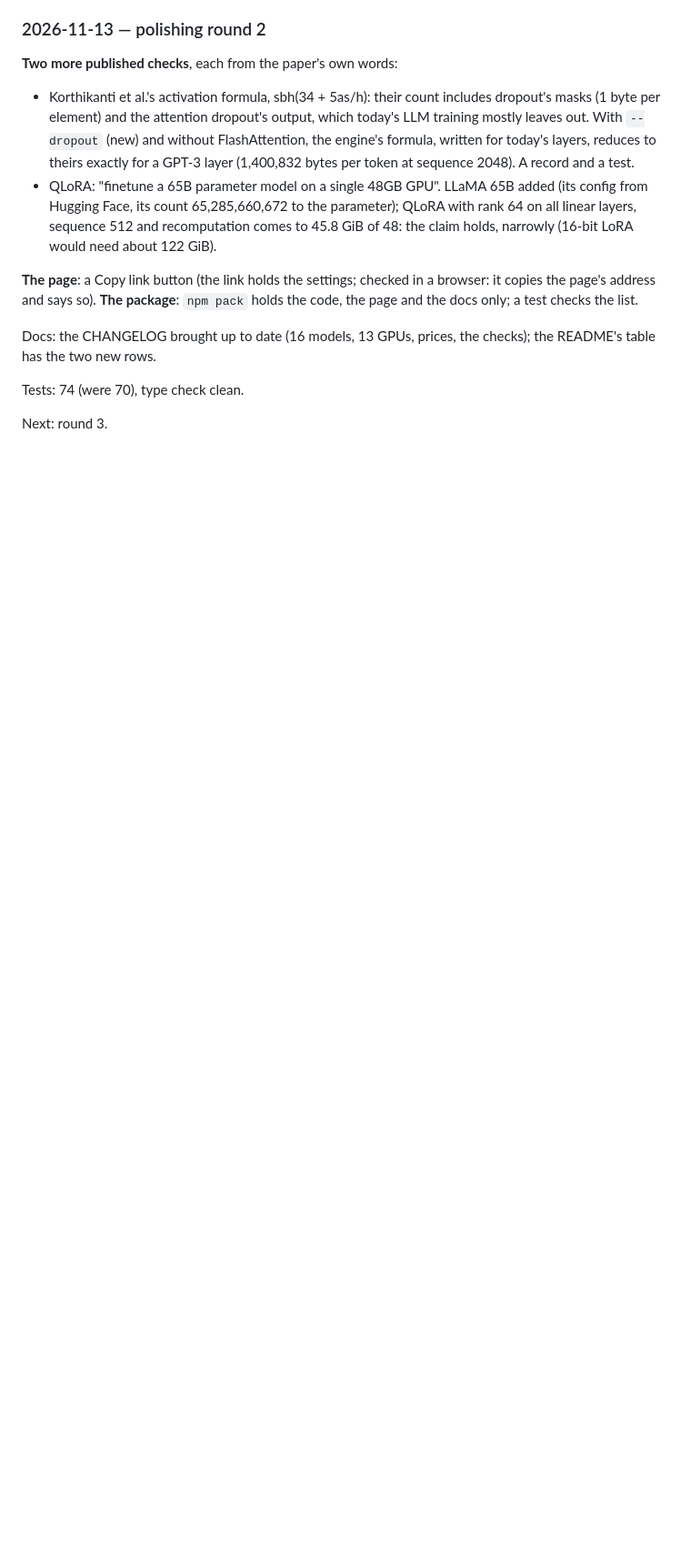
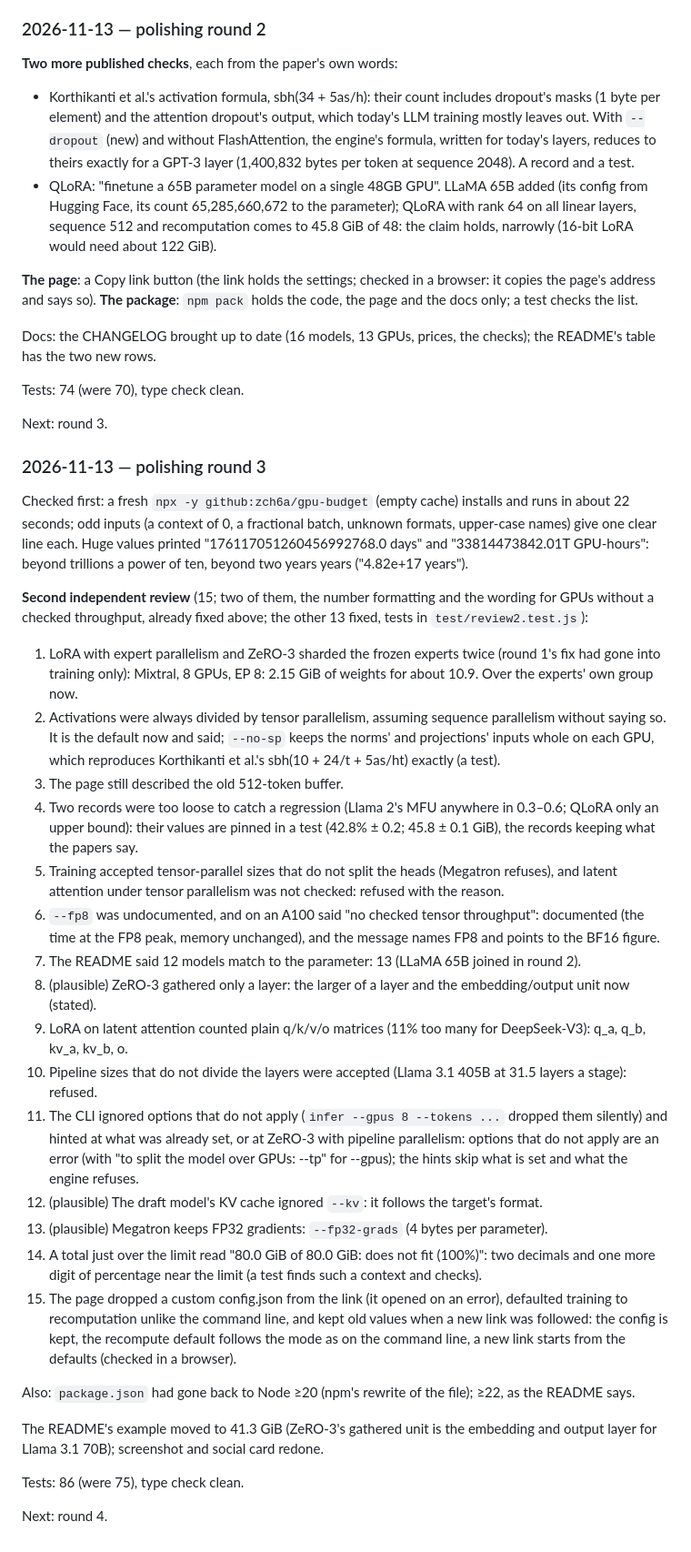
Before and after one commit to zch6a/gpu-budget, a Markdown page: POLISH_LOG.md, the part around the change. Shown at 91% size. GitHub-like rendering; blank space fills up the shorter version.

```diff
--- a/POLISH_LOG.md
+++ b/POLISH_LOG.md
@@ -104,3 +104,49 @@ rows.
 Tests: 74 (were 70), type check clean.
 
 Next: round 3.
+
+### 2026-11-13 — polishing round 3
+
+Checked first: a fresh `npx -y github:zch6a/gpu-budget` (empty cache) installs and runs in about 22 seconds; odd inputs
+(a context of 0, a fractional batch, unknown formats, upper-case names) give one clear line each. Huge values printed
+"176117051260456992768.0 days" and "33814473842.01T GPU-hours": beyond trillions a power of ten, beyond two years
+years ("4.82e+17 years").
+
+**Second independent review** (15; two of them, the number formatting and the wording for GPUs without a checked
+throughput, already fixed above; the other 13 fixed, tests in `test/review2.test.js`):
+
+1. LoRA with expert parallelism and ZeRO-3 sharded the frozen experts twice (round 1's fix had gone into training only):
+   Mixtral, 8 GPUs, EP 8: 2.15 GiB of weights for about 10.9. Over the experts' own group now.
+2. Activations were always divided by tensor parallelism, assuming sequence parallelism without saying so. It is the
+   default now and said; `--no-sp` keeps the norms' and projections' inputs whole on each GPU, which reproduces
+   Korthikanti et al.'s sbh(10 + 24/t + 5as/ht) exactly (a test).
+3. The page still described the old 512-token buffer.
+4. Two records were too loose to catch a regression (Llama 2's MFU anywhere in 0.3–0.6; QLoRA only an upper bound):
+   their values are pinned in a test (42.8% ± 0.2; 45.8 ± 0.1 GiB), the records keeping what the papers say.
+5. Training accepted tensor-parallel sizes that do not split the heads (Megatron refuses), and latent attention under
+   tensor parallelism was not checked: refused with the reason.
+6. `--fp8` was undocumented, and on an A100 said "no checked tensor throughput": documented (the time at the FP8 peak,
+   memory unchanged), and the message names FP8 and points to the BF16 figure.
+7. The README said 12 models match to the parameter: 13 (LLaMA 65B joined in round 2).
+8. (plausible) ZeRO-3 gathered only a layer: the larger of a layer and the embedding/output unit now (stated).
+9. LoRA on latent attention counted plain q/k/v/o matrices (11% too many for DeepSeek-V3): q_a, q_b, kv_a, kv_b, o.
+10. Pipeline sizes that do not divide the layers were accepted (Llama 3.1 405B at 31.5 layers a stage): refused.
+11. The CLI ignored options that do not apply (`infer --gpus 8 --tokens ...` dropped them silently) and hinted at
+    what was already set, or at ZeRO-3 with pipeline parallelism: options that do not apply are an error (with
+    "to split the model over GPUs: --tp" for --gpus); the hints skip what is set and what the engine refuses.
+12. (plausible) The draft model's KV cache ignored `--kv`: it follows the target's format.
+13. (plausible) Megatron keeps FP32 gradients: `--fp32-grads` (4 bytes per parameter).
+14. A total just over the limit read "80.0 GiB of 80.0 GiB: does not fit (100%)": two decimals and one more digit of
+    percentage near the limit (a test finds such a context and checks).
+15. The page dropped a custom config.json from the link (it opened on an error), defaulted training to recomputation
+    unlike the command line, and kept old values when a new link was followed: the config is kept, the recompute
+    default follows the mode as on the command line, a new link starts from the defaults (checked in a browser).
+
+Also: `package.json` had gone back to Node ≥20 (npm's rewrite of the file); ≥22, as the README says.
+
+The README's example moved to 41.3 GiB (ZeRO-3's gathered unit is the embedding and output layer for Llama 3.1 70B);
+screenshot and social card redone.
+
+Tests: 86 (were 75), type check clean.
+
+Next: round 4.
```
Also changed, not shown: README.md (+12 -8 lines), README.zh-CN.md (+5 -5 lines), docs/page.png, docs/social-preview.png, 8 other files.
